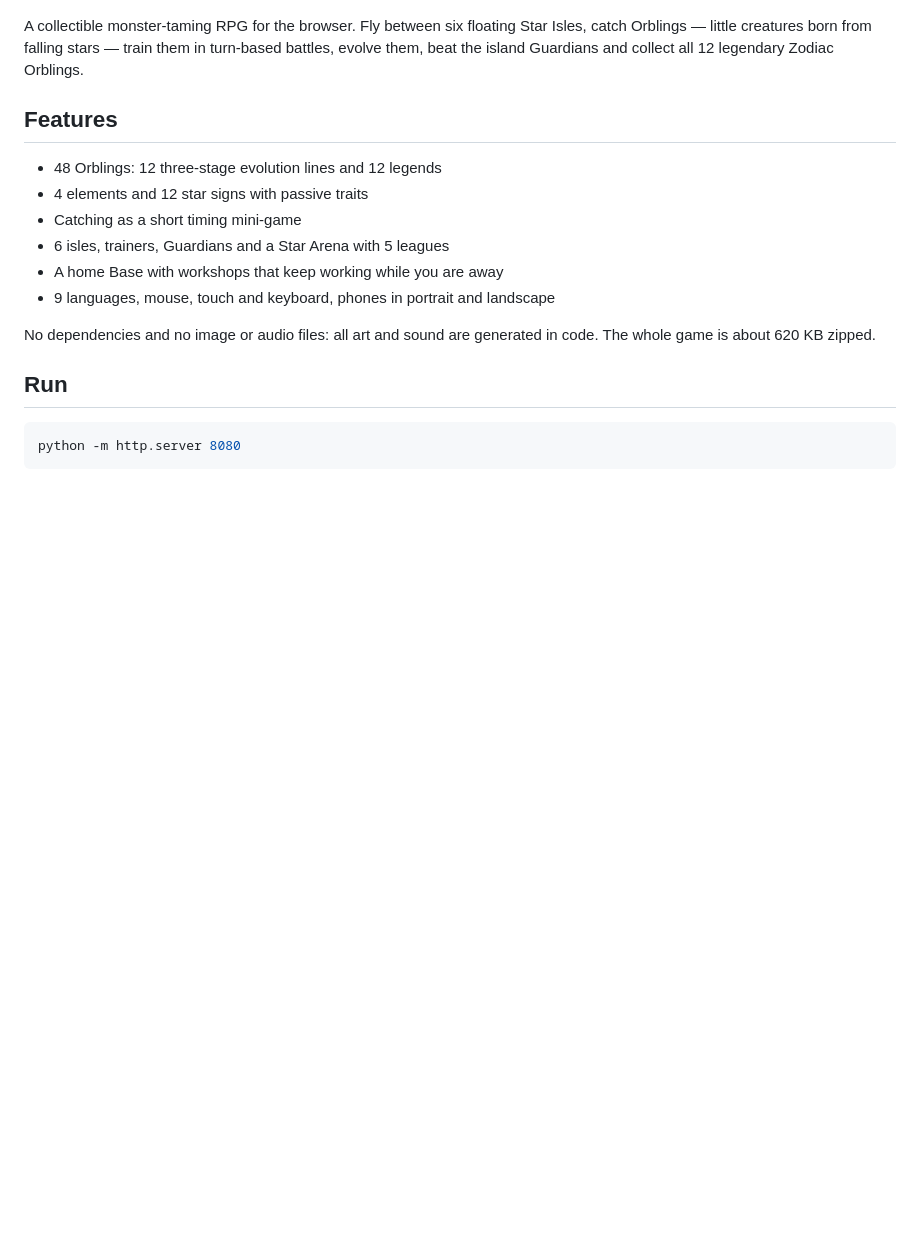
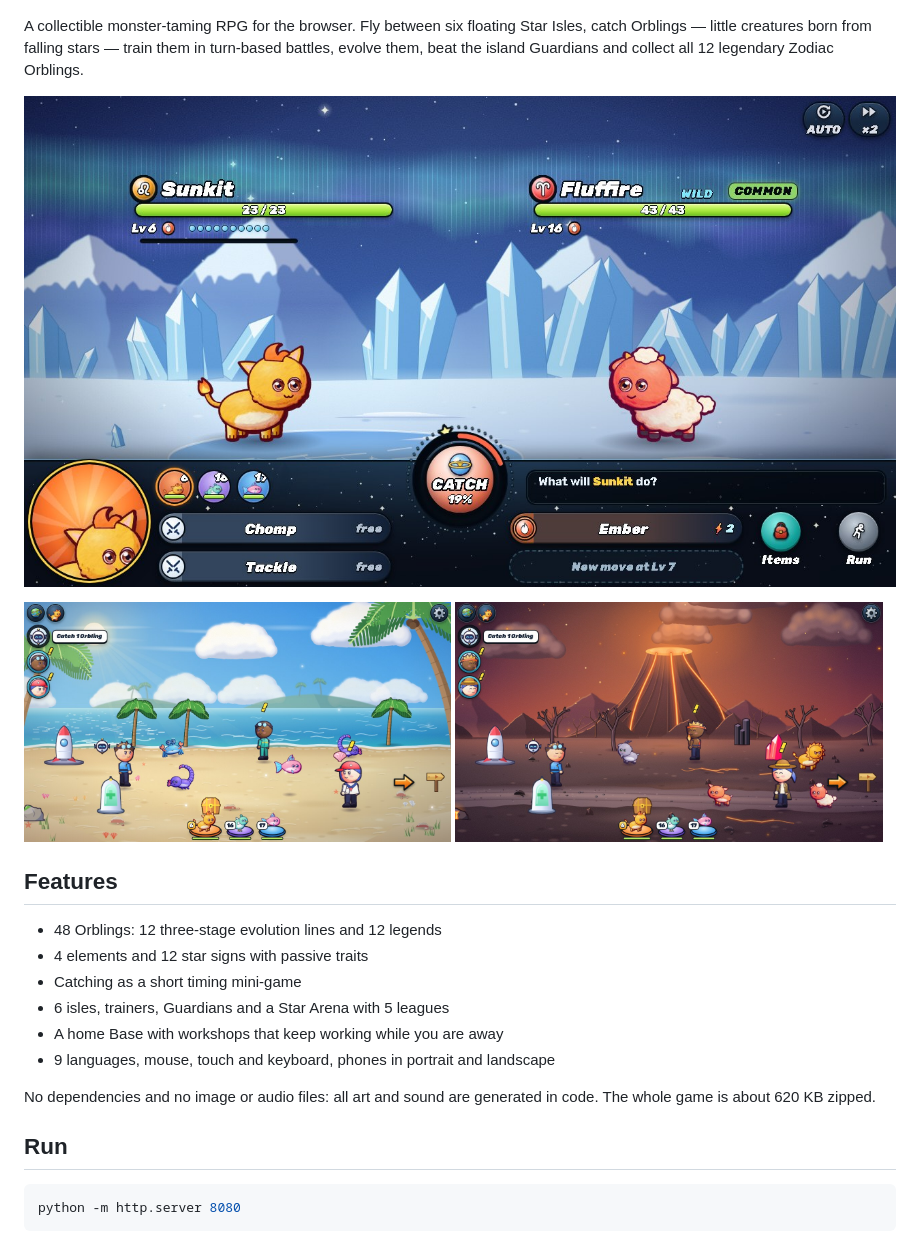
Before and after one commit to forgemarcineksiema-art/orbling-skies, a Markdown page: README.md, the part around the change. Rendered like a GitHub page; pictures changed too: docs/screenshots/battle.jpg (added), docs/screenshots/explore-beach.jpg (added), docs/screenshots/explore-volcano.jpg (added); blank space fills up the shorter version.

Commit message:
README: gameplay screenshots
Co-Authored-By: Claude Opus 5.5 <noreply@anthropic.com>

```diff
--- a/README.md
+++ b/README.md
@@ -5,6 +5,14 @@
 A collectible monster-taming RPG for the browser. Fly between six floating Star Isles, catch Orblings — little
 creatures born from falling stars — train them in turn-based battles, evolve them, beat the island Guardians and
 collect all 12 legendary Zodiac Orblings.
+
+<p>
+  <img src="docs/screenshots/battle.jpg" alt="A wild battle" width="100%">
+</p>
+<p>
+  <img src="docs/screenshots/explore-beach.jpg" alt="Exploring the beach" width="49%">
+  <img src="docs/screenshots/explore-volcano.jpg" alt="The volcano isle" width="49%">
+</p>
 
 ## Features
 
```
